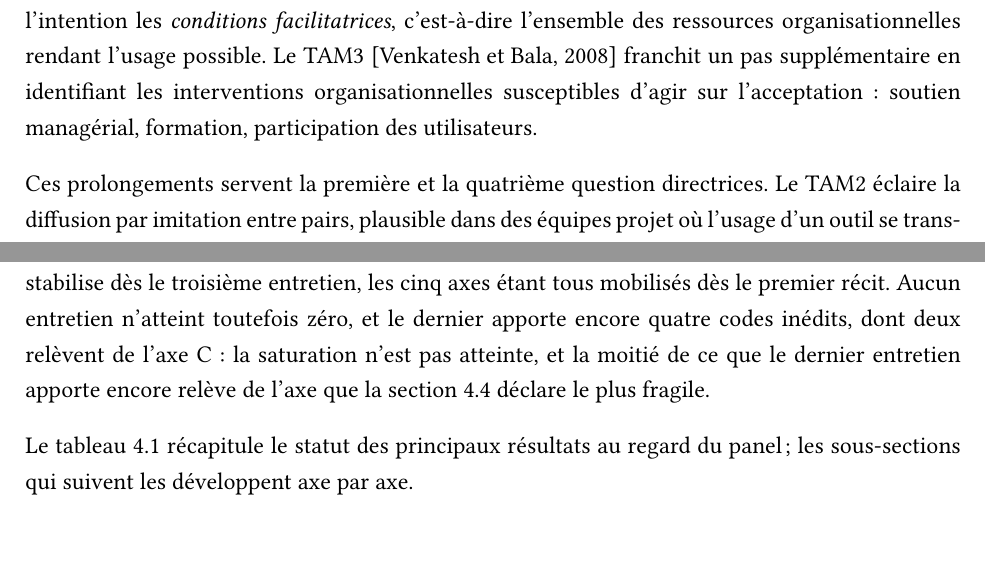
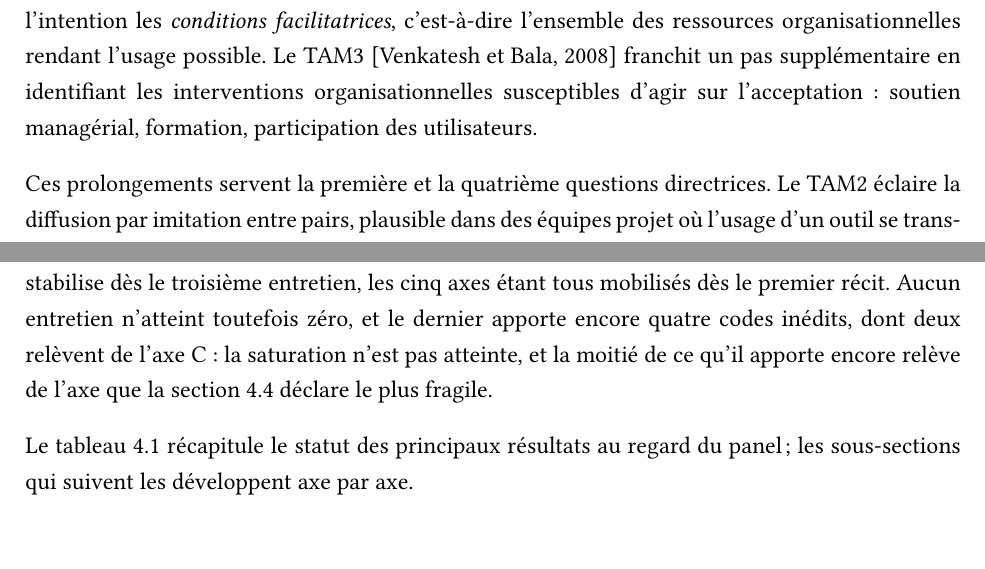
Before and after one commit to Wisered/MAEIng, a LaTeX thesis (memoire.tex, which reads chapters/chapitre2.tex, chapters/chapitre4.tex): two parts of pages 27 and 39 of 81, joined at a grey line, cut so that both start at the same text. Compiled offline with pdfLaTeX.

Commit message:
okay passe 3

```diff
--- a/chapters/chapitre2.tex
+++ b/chapters/chapitre2.tex
@@ -236,7 +236,7 @@ c'est-à-dire l'ensemble des ressources organisationnelles rendant l'usage possi
 organisationnelles susceptibles d'agir sur l'acceptation~: soutien managérial, formation,
 participation des utilisateurs.
 
-Ces prolongements servent la première et la quatrième question directrices. Le TAM2 éclaire
+Ces prolongements servent la première et la quatrième questions directrices. Le TAM2 éclaire
 la diffusion par imitation entre pairs, plausible dans des équipes projet où l'usage d'un
 outil se transmet par observation plutôt que par prescription. L'UTAUT désigne le
 management comme producteur des conditions facilitatrices, ce qui est exactement l'objet de
--- a/chapters/chapitre4.tex
+++ b/chapters/chapitre4.tex
@@ -21,8 +21,8 @@ le deuxième onze, le troisième quatre, le quatrième deux et le cinquième qua
 quarante-huit des cinquante-trois codes de la grille sont mobilisés au total. La
 décroissance est nette et la structure de la grille se stabilise dès le troisième
 entretien, les cinq axes étant tous mobilisés dès le premier récit. Aucun entretien
-n'atteint toutefois zéro, et le dernier apporte encore quatre codes inédits, dont deux relèvent de l'axe~C~: la saturation n'est pas atteinte, et la moitié de ce que
-le dernier entretien apporte encore relève de l'axe que la section~4.4 déclare le plus
+n'atteint toutefois zéro, et le dernier apporte encore quatre codes inédits, dont deux relèvent de l'axe~C~: la saturation n'est pas atteinte, et la moitié de ce qu'il
+apporte encore relève de l'axe que la section~4.4 déclare le plus
 fragile.
 
 Le tableau~\ref{tab:statut-resultats} récapitule le statut des principaux résultats au regard du panel ; les sous-sections qui suivent les développent axe par axe.
```
Also changed, not shown: memoire.pdf, chapters/chapitre4.tex (2 more changed lines).
